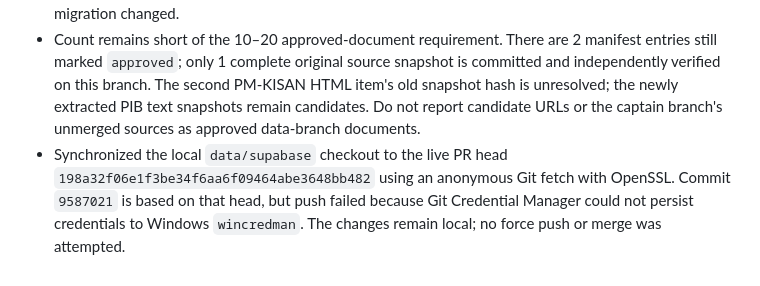
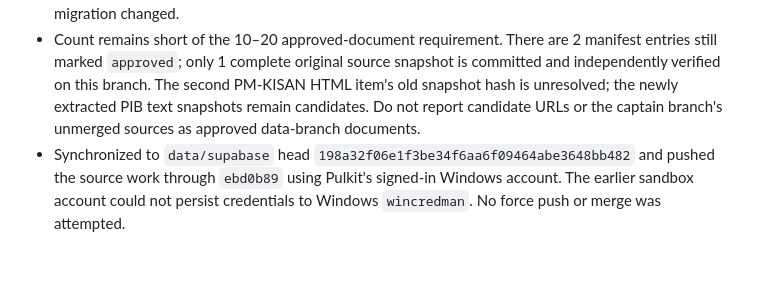
Before and after one commit to CPTECH47/yojana-sahayak, a Markdown page: corpus/SOURCE_REVIEW.md, the part around the change. GitHub-like rendering.

Commit message:
docs: record successful data branch push

```diff
--- a/corpus/SOURCE_REVIEW.md
+++ b/corpus/SOURCE_REVIEW.md
@@ -45,4 +45,4 @@ Next: verify and add enough distinct useful official documents to reach the 10
 - The canonical LF text snapshot hashes are: PM-JAY `5eda7a918ed1b043fdc88562a747607f75211e9160cad72d37bfa78f1ac1b236`; Ayushman Vay Vandana `151e5262740bec8060c46ca1c828f139509d1fbb4efa01de3fa627ccba54c85f`; PMMVY `6d2c6be8f05a99a8293882925a515df7bbc97f68fd8ddb67afdfcbc14642af42`. The extractor normalizes source line endings and the folder's `.gitattributes` preserves LF for cross-platform verification.
 - Live GitHub state check: issue #2 remains open and assigned to Pulkit; PR #5 remains draft. Charchit's latest PR comment agrees to retain the existing shared data fields. No shared contract or Supabase migration changed.
 - Count remains short of the 10–20 approved-document requirement. There are 2 manifest entries still marked `approved`; only 1 complete original source snapshot is committed and independently verified on this branch. The second PM-KISAN HTML item's old snapshot hash is unresolved; the newly extracted PIB text snapshots remain candidates. Do not report candidate URLs or the captain branch's unmerged sources as approved data-branch documents.
-- Synchronized the local `data/supabase` checkout to the live PR head `198a32f06e1f3be34f6aa6f09464abe3648bb482` using an anonymous Git fetch with OpenSSL. Commit `9587021` is based on that head, but push failed because Git Credential Manager could not persist credentials to Windows `wincredman`. The changes remain local; no force push or merge was attempted.
+- Synchronized to `data/supabase` head `198a32f06e1f3be34f6aa6f09464abe3648bb482` and pushed the source work through `ebd0b89` using Pulkit's signed-in Windows account. The earlier sandbox account could not persist credentials to Windows `wincredman`. No force push or merge was attempted.
```
Also changed, not shown: handoffs/data.md (+1 -1 lines).
